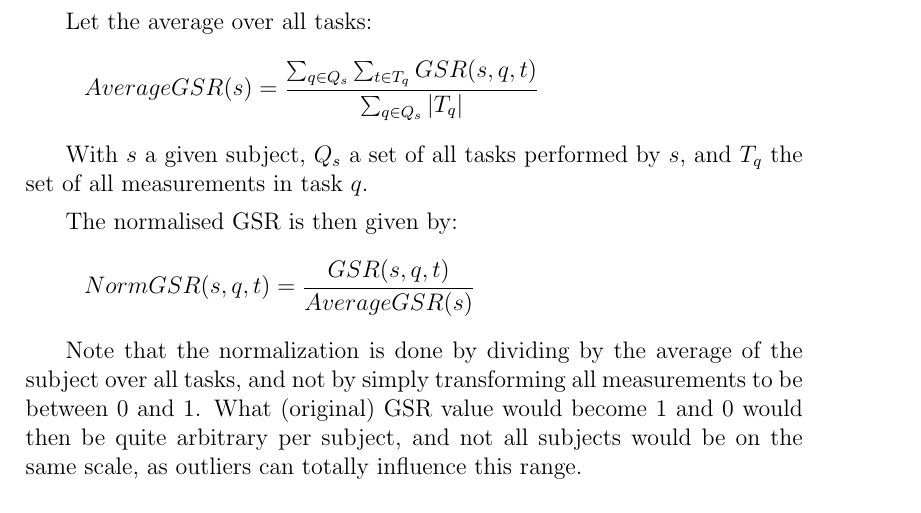
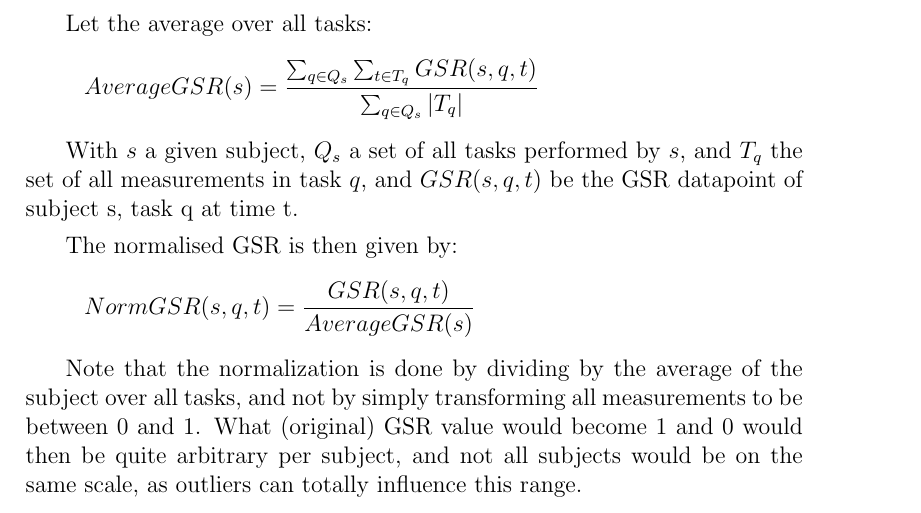
Before and after one commit to Rahazan/AI-BSc-Thesis, a LaTeX thesis (thesis.tex): part of page 6 of 9, cut so that both start at the same text. Compiled offline with pdfLaTeX.

Commit message:
Presentation++

```diff
--- a/thesis.tex
+++ b/thesis.tex
@@ -141,7 +141,7 @@ AverageGSR(s) = \frac
 { \sum_{q \in Q_s} \left\vert{T_q}\right\vert }
 \]
 
-With $s$ a given subject, $Q_s$ a set of all tasks performed by $s$, and $T_q$ the set of all measurements in task $q$.
+With $s$ a given subject, $Q_s$ a set of all tasks performed by $s$, and $T_q$ the set of all measurements in task $q$, and $GSR(s,q,t)$ be the GSR datapoint of subject s, task q at time t.
 
 The normalised GSR is then given by:
 
```
Also changed, not shown: thesis.pdf, 1 other file.
